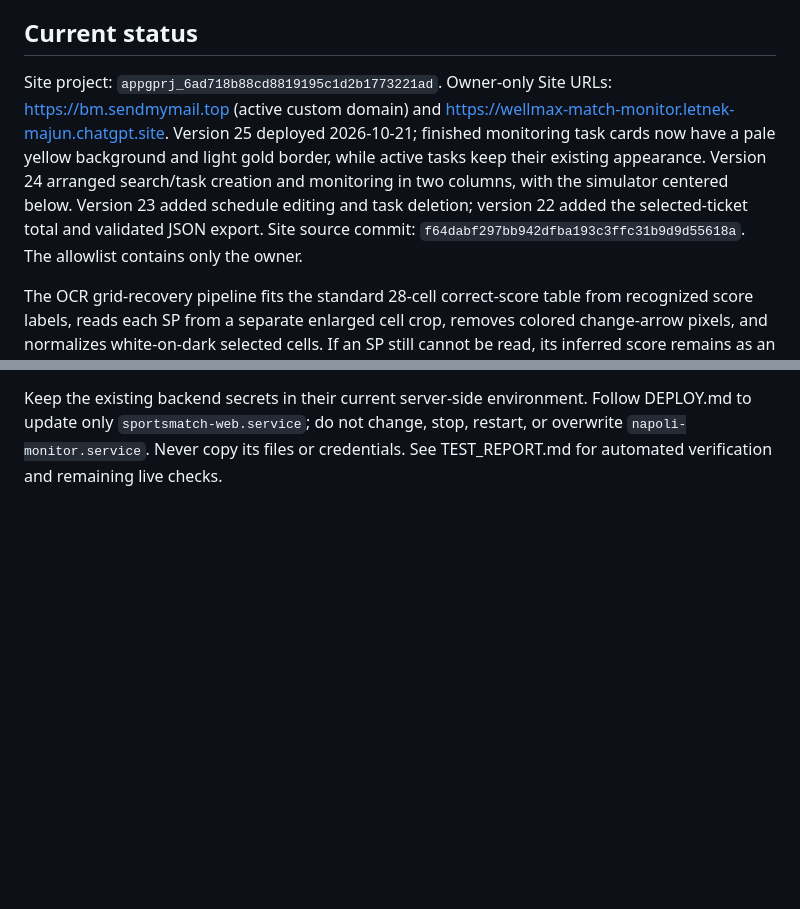
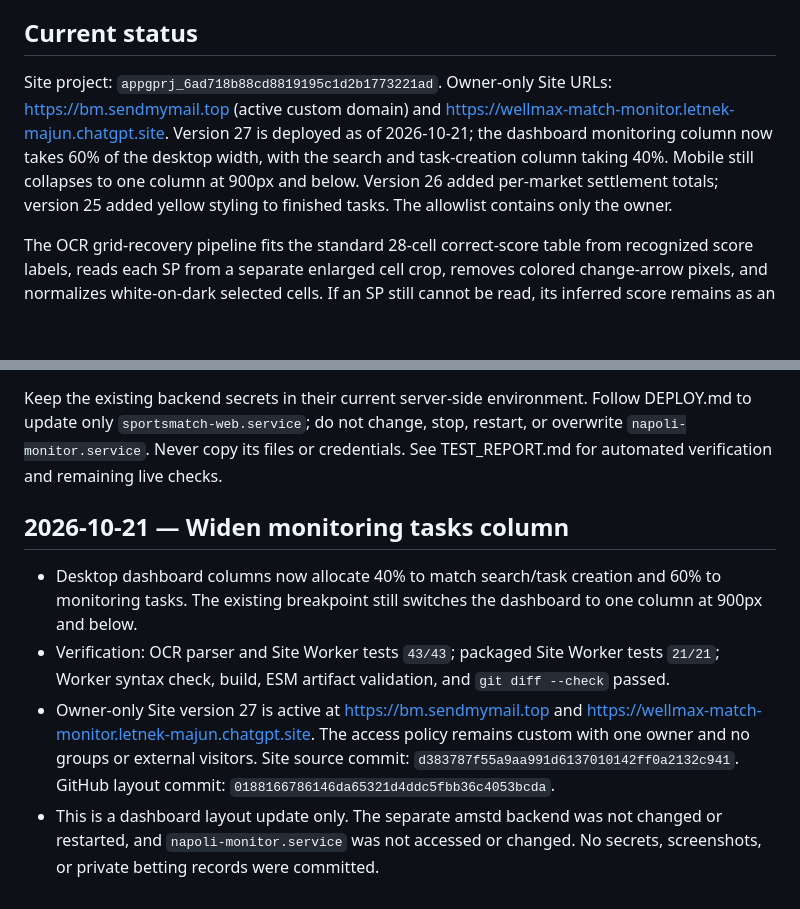
Before and after one commit to majunwuxi/sportsmatch, a Markdown page: SITES.md, 2 parts joined by grey strips. GitHub-like rendering; blank space fills up the shorter version.

Commit message:
docs: record monitoring column width update

```diff
--- a/SITES.md
+++ b/SITES.md
@@ -16,7 +16,7 @@ The browser cannot supply upstream credentials or a target URL. The proxy only a
 ## Current status
 
 Site project: `appgprj_6ad718b88cd8819195c1d2b1773221ad`.
-Owner-only Site URLs: https://bm.sendmymail.top (active custom domain) and https://wellmax-match-monitor.letnek-majun.chatgpt.site. Version 25 deployed 2026-10-21; finished monitoring task cards now have a pale yellow background and light gold border, while active tasks keep their existing appearance. Version 24 arranged search/task creation and monitoring in two columns, with the simulator centered below. Version 23 added schedule editing and task deletion; version 22 added the selected-ticket total and validated JSON export. Site source commit: `f64dabf297bb942dfba193c3ffc31b9d9d55618a`. The allowlist contains only the owner.
+Owner-only Site URLs: https://bm.sendmymail.top (active custom domain) and https://wellmax-match-monitor.letnek-majun.chatgpt.site. Version 27 is deployed as of 2026-10-21; the dashboard monitoring column now takes 60% of the desktop width, with the search and task-creation column taking 40%. Mobile still collapses to one column at 900px and below. Version 26 added per-market settlement totals; version 25 added yellow styling to finished tasks. The allowlist contains only the owner.
 
 The OCR grid-recovery pipeline fits the standard 28-cell correct-score table from recognized score labels, reads each SP from a separate enlarged cell crop, removes colored change-arrow pixels, and normalizes white-on-dark selected cells. If an SP still cannot be read, its inferred score remains as an editable blank candidate instead of disappearing. Page-level and cell-level odds are reconciled by confidence, with decimal readings preferred when the digits otherwise match. It requires a user confirmation when settling “胜其它／负其它”. The Site checks `/api/health` for `screenshot_score_lists` support before creating such a task, so the backend must be upgraded from the matching GitHub commit and only `sportsmatch-web.service` restarted first. No real API-Football result transition or Telegram message was triggered during this update.
 
@@ -27,3 +27,10 @@ Task cards summarize the wager count and total while keeping each bet table coll
 Version 26 adds market-by-market settlement: each task shows stake, payout, and net profit for every market, then sums market profit for the overall result. An unresolved ticket leaves that market's net pending, and the overall net stays pending until all tickets are resolved. The OCR simulator also computes profit after subtracting only that market's stake. The 2:1 regression scenario returns +¥22 for correct score and +¥16 for total goals, for a combined +¥38 net from ¥20 stake. The deployed version is owner-only at https://bm.sendmymail.top and https://wellmax-match-monitor.letnek-majun.chatgpt.site; Site source commit: `81f93efe0957986c157af0eea2d8b2f172eb3122`. The corresponding GitHub implementation commit is `d7e11dfb3abd55b3316c0dbd1167f33d74ba6496`.
 
 Keep the existing backend secrets in their current server-side environment. Follow DEPLOY.md to update only `sportsmatch-web.service`; do not change, stop, restart, or overwrite `napoli-monitor.service`. Never copy its files or credentials. See TEST_REPORT.md for automated verification and remaining live checks.
+
+## 2026-10-21 — Widen monitoring tasks column
+
+- Desktop dashboard columns now allocate 40% to match search/task creation and 60% to monitoring tasks. The existing breakpoint still switches the dashboard to one column at 900px and below.
+- Verification: OCR parser and Site Worker tests `43/43`; packaged Site Worker tests `21/21`; Worker syntax check, build, ESM artifact validation, and `git diff --check` passed.
+- Owner-only Site version 27 is active at https://bm.sendmymail.top and https://wellmax-match-monitor.letnek-majun.chatgpt.site. The access policy remains custom with one owner and no groups or external visitors. Site source commit: `d383787f55a9aa991d6137010142ff0a2132c941`. GitHub layout commit: `0188166786146da65321d4ddc5fbb36c4053bcda`.
+- This is a dashboard layout update only. The separate amstd backend was not changed or restarted, and `napoli-monitor.service` was not accessed or changed. No secrets, screenshots, or private betting records were committed.
```
